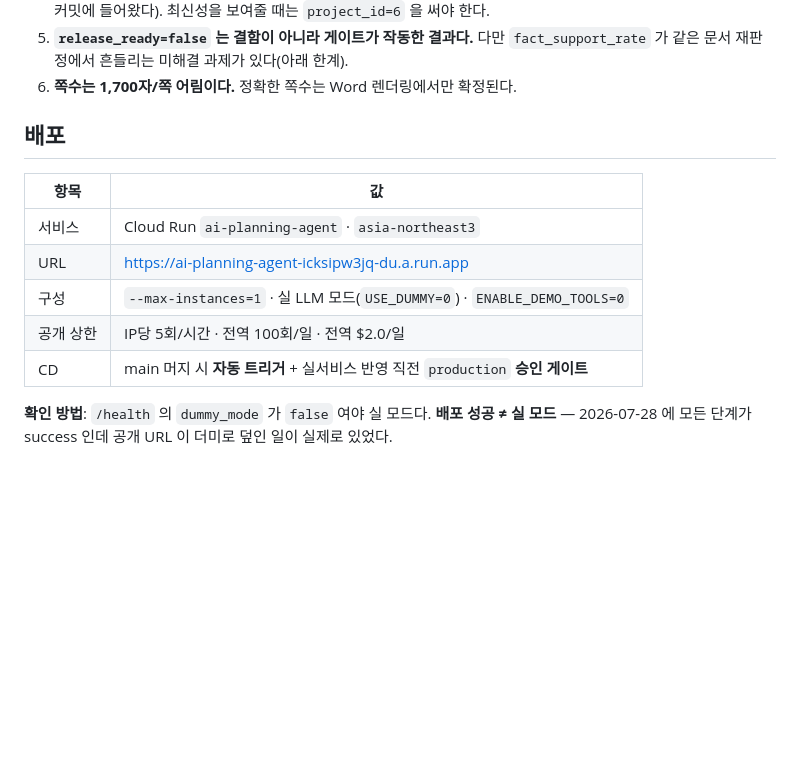
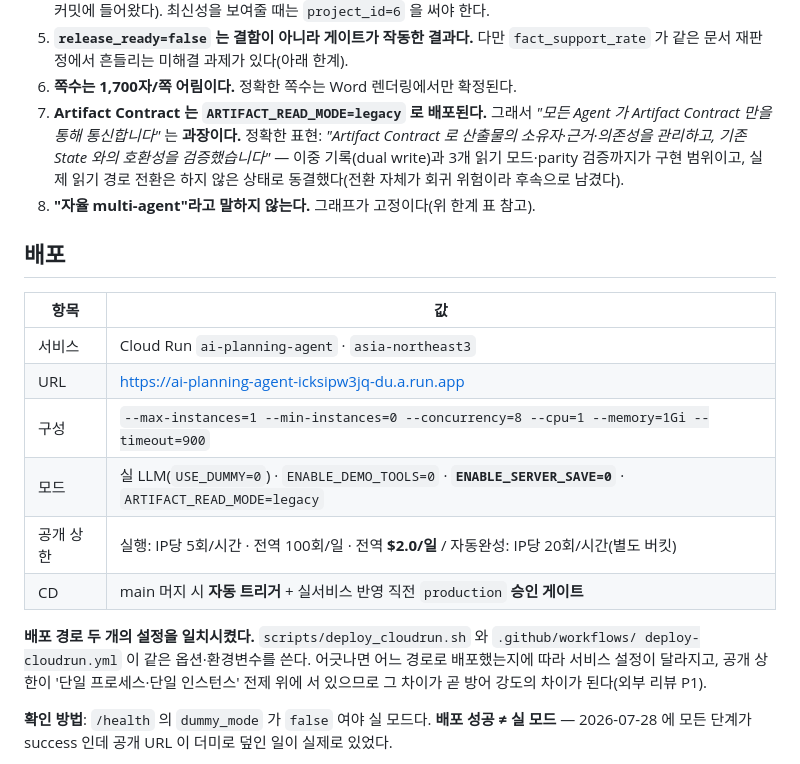
Before and after one commit to woojinwoojin/AI-Service-Planning-Multi-Agent, a Markdown page: docs/동결_기록.md, the part around one of its changes. GitHub-like rendering; blank space fills up the shorter version.

```diff
--- a/docs/동결_기록.md
+++ b/docs/동결_기록.md
@@ -74,6 +86,12 @@
 5. **`release_ready=false` 는 결함이 아니라 게이트가 작동한 결과다.** 다만 `fact_support_rate` 가
    같은 문서 재판정에서 흔들리는 미해결 과제가 있다(아래 한계).
 6. **쪽수는 1,700자/쪽 어림이다.** 정확한 쪽수는 Word 렌더링에서만 확정된다.
+7. **Artifact Contract 는 `ARTIFACT_READ_MODE=legacy` 로 배포된다.** 그래서
+   *"모든 Agent 가 Artifact Contract 만을 통해 통신합니다"* 는 **과장이다.**
+   정확한 표현: *"Artifact Contract 로 산출물의 소유자·근거·의존성을 관리하고, 기존 State 와의
+   호환성을 검증했습니다"* — 이중 기록(dual write)과 3개 읽기 모드·parity 검증까지가 구현 범위이고,
+   실제 읽기 경로 전환은 하지 않은 상태로 동결했다(전환 자체가 회귀 위험이라 후속으로 남겼다).
+8. **"자율 multi-agent"라고 말하지 않는다.** 그래프가 고정이다(위 한계 표 참고).
 
 ## 배포
 
@@ -81,9 +99,15 @@
 |---|---|
 | 서비스 | Cloud Run `ai-planning-agent` · `asia-northeast3` |
 | URL | https://ai-planning-agent-icksipw3jq-du.a.run.app |
-| 구성 | `--max-instances=1` · 실 LLM 모드(`USE_DUMMY=0`) · `ENABLE_DEMO_TOOLS=0` |
-| 공개 상한 | IP당 5회/시간 · 전역 100회/일 · 전역 $2.0/일 |
+| 구성 | `--max-instances=1 --min-instances=0 --concurrency=8 --cpu=1 --memory=1Gi --timeout=900` |
+| 모드 | 실 LLM(`USE_DUMMY=0`) · `ENABLE_DEMO_TOOLS=0` · **`ENABLE_SERVER_SAVE=0`** · `ARTIFACT_READ_MODE=legacy` |
+| 공개 상한 | 실행: IP당 5회/시간 · 전역 100회/일 · 전역 **$2.0/일** / 자동완성: IP당 20회/시간(별도 버킷) |
 | CD | main 머지 시 **자동 트리거** + 실서비스 반영 직전 `production` **승인 게이트** |
+
+**배포 경로 두 개의 설정을 일치시켰다.** `scripts/deploy_cloudrun.sh` 와 `.github/workflows/
+deploy-cloudrun.yml` 이 같은 옵션·환경변수를 쓴다. 어긋나면 어느 경로로 배포했는지에 따라
+서비스 설정이 달라지고, 공개 상한이 '단일 프로세스·단일 인스턴스' 전제 위에 서 있으므로
+그 차이가 곧 방어 강도의 차이가 된다(외부 리뷰 P1).
 
 **확인 방법**: `/health` 의 `dummy_mode` 가 `false` 여야 실 모드다. **배포 성공 ≠ 실 모드** —
 2026-07-28 에 모든 단계가 success 인데 공개 URL 이 더미로 덮인 일이 실제로 있었다.
```
Also changed, not shown: other parts of docs/동결_기록.md (+20 -7 lines).
